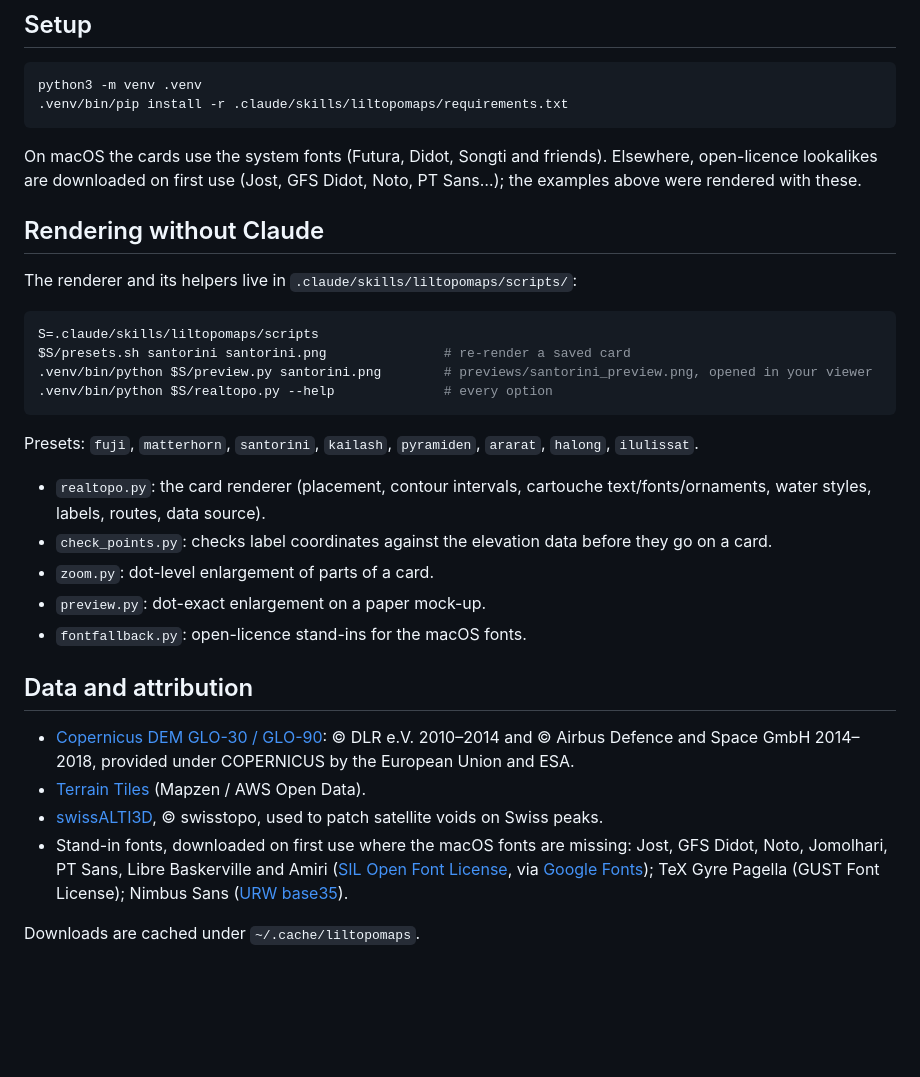
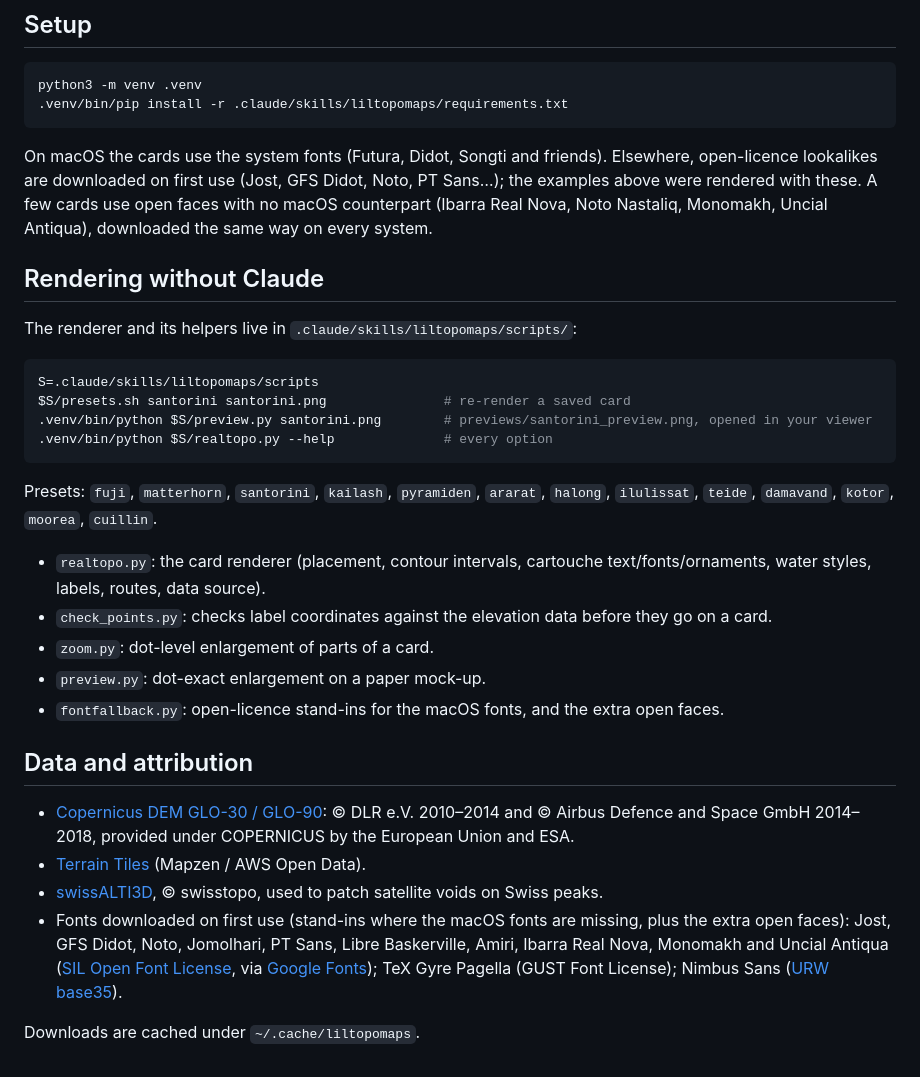
Before and after one commit to nk412/liltopomaps, a Markdown page: README.md, the part around one of its changes. GitHub-like rendering; blank space fills up the shorter version.

````diff
--- a/README.md
+++ b/README.md
@@ -51,6 +67,8 @@ python3 -m venv .venv
 
 On macOS the cards use the system fonts (Futura, Didot, Songti and friends). Elsewhere, open-licence lookalikes
 are downloaded on first use (Jost, GFS Didot, Noto, PT Sans…); the examples above were rendered with these.
+A few cards use open faces with no macOS counterpart (Ibarra Real Nova, Noto Nastaliq, Monomakh, Uncial Antiqua),
+downloaded the same way on every system.
 
 ## Rendering without Claude
 
@@ -63,14 +81,15 @@ $S/presets.sh santorini santorini.png               # re-render a saved card
 .venv/bin/python $S/realtopo.py --help              # every option
 ```
 
-Presets: `fuji`, `matterhorn`, `santorini`, `kailash`, `pyramiden`, `ararat`, `halong`, `ilulissat`.
+Presets: `fuji`, `matterhorn`, `santorini`, `kailash`, `pyramiden`, `ararat`, `halong`, `ilulissat`, `teide`,
+`damavand`, `kotor`, `moorea`, `cuillin`.
 
 - `realtopo.py`: the card renderer (placement, contour intervals, cartouche text/fonts/ornaments, water styles,
   labels, routes, data source).
 - `check_points.py`: checks label coordinates against the elevation data before they go on a card.
 - `zoom.py`: dot-level enlargement of parts of a card.
 - `preview.py`: dot-exact enlargement on a paper mock-up.
-- `fontfallback.py`: open-licence stand-ins for the macOS fonts.
+- `fontfallback.py`: open-licence stand-ins for the macOS fonts, and the extra open faces.
 
 ## Data and attribution
 
@@ -79,8 +98,9 @@ Presets: `fuji`, `matterhorn`, `santorini`, `kailash`, `pyramiden`, `ararat`, `h
 - [Terrain Tiles](https://registry.opendata.aws/terrain-tiles/) (Mapzen / AWS Open Data).
 - [swissALTI3D](https://www.swisstopo.admin.ch/en/height-model-swissalti3d), © swisstopo, used to patch
   satellite voids on Swiss peaks.
-- Stand-in fonts, downloaded on first use where the macOS fonts are missing: Jost, GFS Didot, Noto, Jomolhari,
-  PT Sans, Libre Baskerville and Amiri ([SIL Open Font License](https://openfontlicense.org), via
+- Fonts downloaded on first use (stand-ins where the macOS fonts are missing, plus the extra open faces): Jost,
+  GFS Didot, Noto, Jomolhari, PT Sans, Libre Baskerville, Amiri, Ibarra Real Nova, Monomakh and Uncial Antiqua
+  ([SIL Open Font License](https://openfontlicense.org), via
   [Google Fonts](https://github.com/google/fonts)); TeX Gyre Pagella (GUST Font License); Nimbus Sans
   ([URW base35](https://github.com/ArtifexSoftware/urw-base35-fonts)).
 
````
Also changed, not shown: other parts of README.md (+16 -0 lines), examples/ararat.png (added), examples/cuillin.png (added), examples/damavand.png (added), examples/kotor.png (added), examples/moorea.png (added), examples/teide.png (added), 4 other files.
